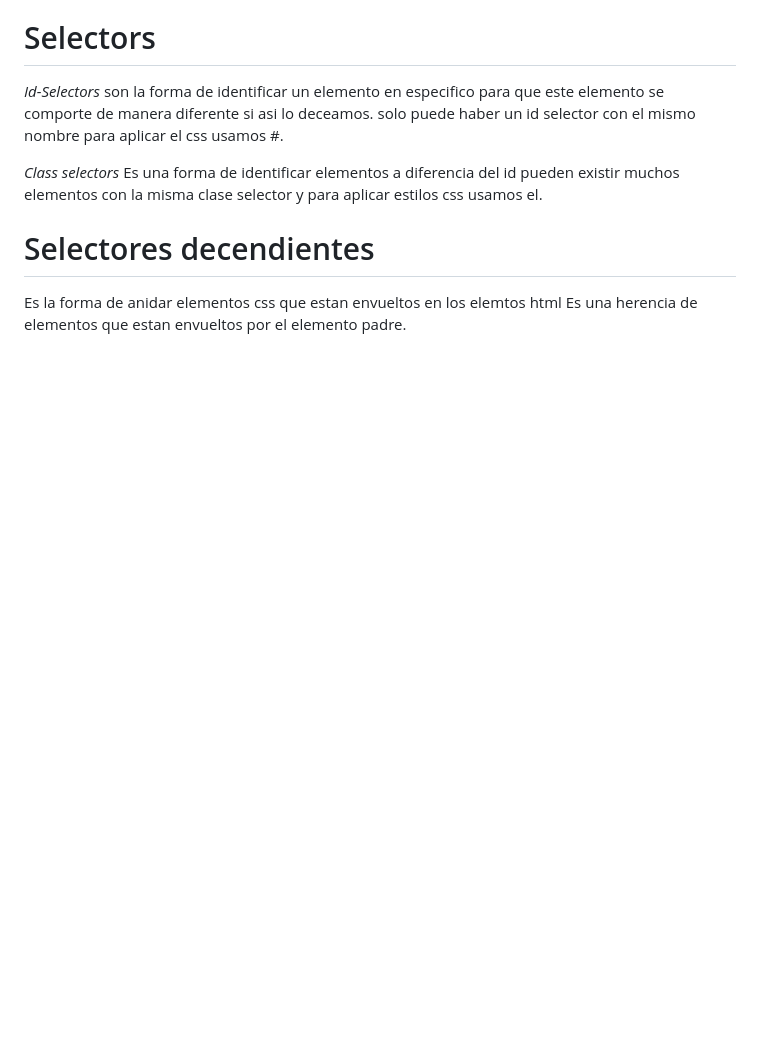
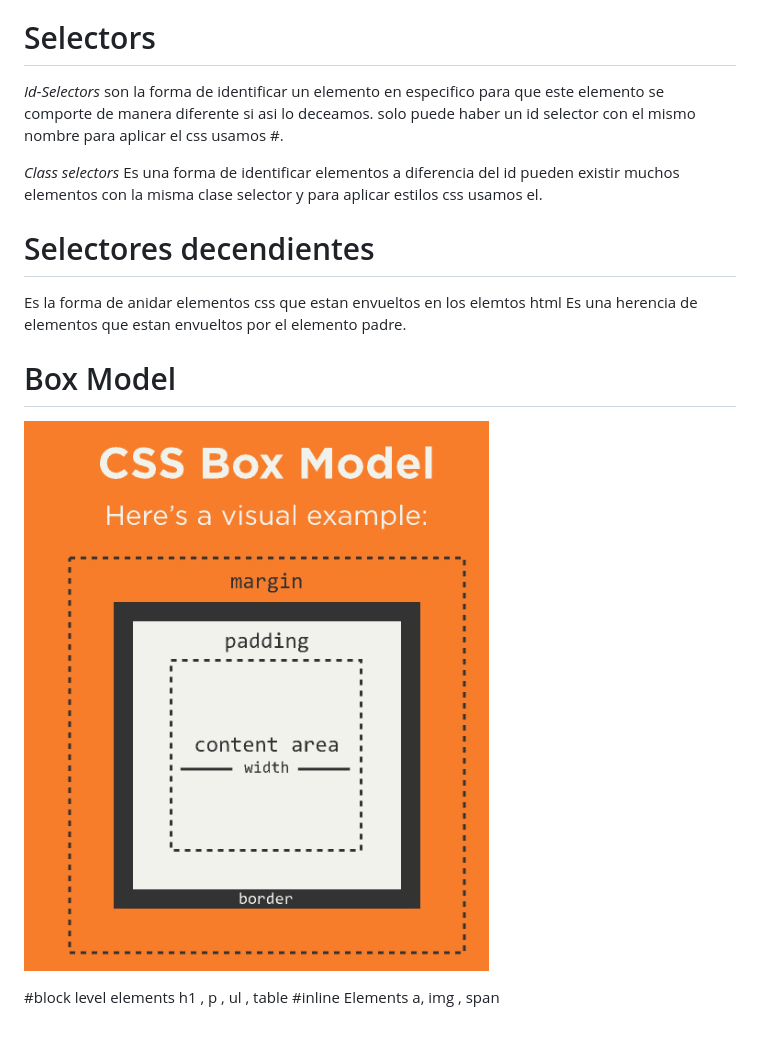
Before and after one commit to molinajr11/Html-Css, a Markdown page: README.md, the part around the change. Rendered like a GitHub page; pictures changed too: image.png (added); blank space fills up the shorter version.

Commit message:
box model y posicionamiento

```diff
--- a/README.md
+++ b/README.md
@@ -63,3 +63,11 @@ Los píxeles son útiles para detalles precisos, los porcentajes son ideales par
 # Selectores decendientes
 Es la forma de anidar elementos css que estan envueltos en los elemtos html
 Es una herencia de elementos que estan envueltos por el elemento padre.
+
+# Box Model
+![Alt text](image.png)
+
+#block level elements
+h1 , p , ul , table
+#inline Elements
+a, img , span
```
Also changed, not shown: fondo.jpg (added), 6 other files.
